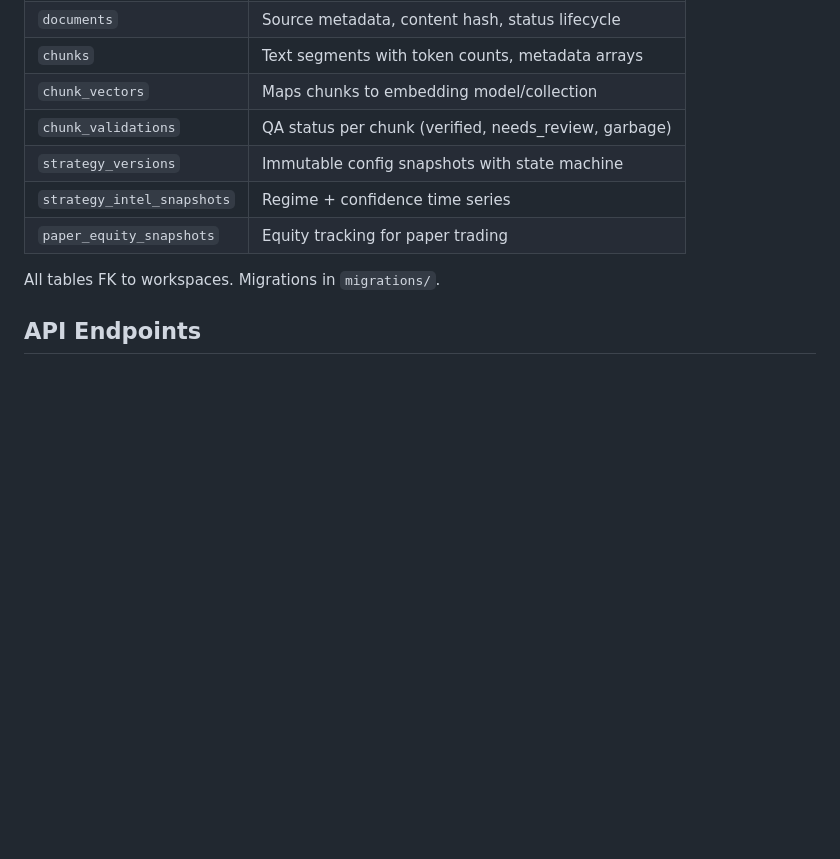
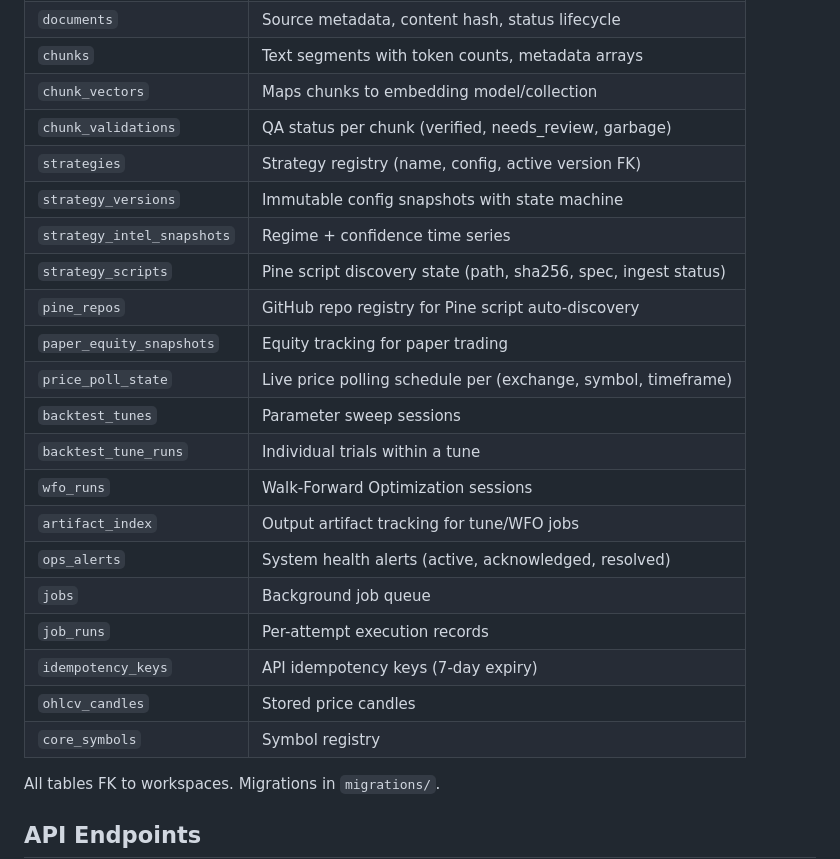
Before and after one commit to afk-bro/trading-RAG, a Markdown page: CLAUDE.md, the part around the change. Drawn GitHub-style; blank space fills up the shorter version.

```diff
--- a/CLAUDE.md
+++ b/CLAUDE.md
@@ -96,9 +96,23 @@ PostgreSQL tables (via Supabase):
 | `chunks` | Text segments with token counts, metadata arrays |
 | `chunk_vectors` | Maps chunks to embedding model/collection |
 | `chunk_validations` | QA status per chunk (verified, needs_review, garbage) |
+| `strategies` | Strategy registry (name, config, active version FK) |
 | `strategy_versions` | Immutable config snapshots with state machine |
 | `strategy_intel_snapshots` | Regime + confidence time series |
+| `strategy_scripts` | Pine script discovery state (path, sha256, spec, ingest status) |
+| `pine_repos` | GitHub repo registry for Pine script auto-discovery |
 | `paper_equity_snapshots` | Equity tracking for paper trading |
+| `price_poll_state` | Live price polling schedule per (exchange, symbol, timeframe) |
+| `backtest_tunes` | Parameter sweep sessions |
+| `backtest_tune_runs` | Individual trials within a tune |
+| `wfo_runs` | Walk-Forward Optimization sessions |
+| `artifact_index` | Output artifact tracking for tune/WFO jobs |
+| `ops_alerts` | System health alerts (active, acknowledged, resolved) |
+| `jobs` | Background job queue |
+| `job_runs` | Per-attempt execution records |
+| `idempotency_keys` | API idempotency keys (7-day expiry) |
+| `ohlcv_candles` | Stored price candles |
+| `core_symbols` | Symbol registry |
 
 All tables FK to workspaces. Migrations in `migrations/`.
 
```
Also changed, not shown: docs/features/pine-scripts.md (+17 -0 lines).
